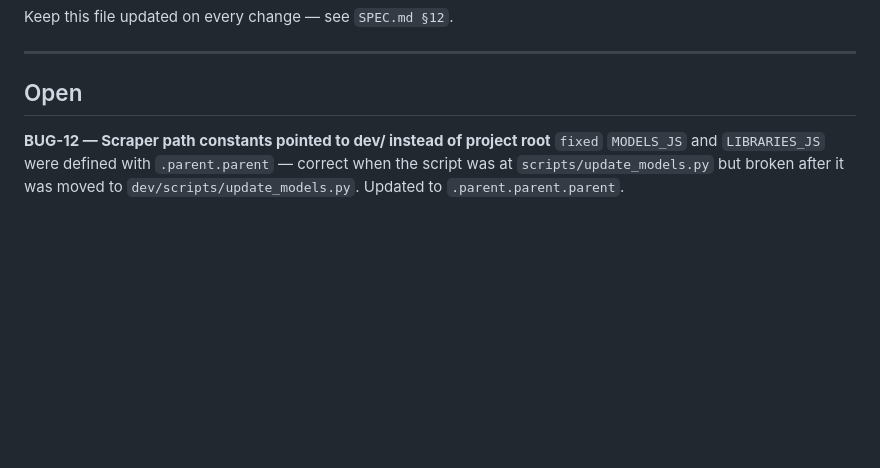
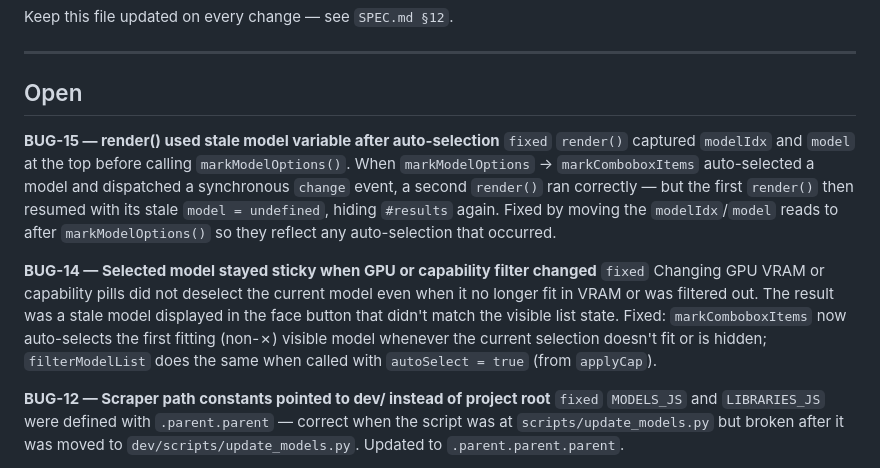
Before and after one commit to KoRElibs/willitllm, a Markdown page: dev/BUGS.md, the part around the change. Rendered like a GitHub page; blank space fills up the shorter version.

Commit message:
Update docs: BUG-14, BUG-15, US-26 multi-select AND, auto-select behaviour
Co-Authored-By: Claude Sonnet 4.6 <noreply@anthropic.com>

```diff
--- a/dev/BUGS.md
+++ b/dev/BUGS.md
@@ -7,6 +7,12 @@ Keep this file updated on every change — see `SPEC.md §12`.
 ---
 
 ## Open
+
+**BUG-15 — render() used stale model variable after auto-selection** `fixed`
+`render()` captured `modelIdx` and `model` at the top before calling `markModelOptions()`. When `markModelOptions` → `markComboboxItems` auto-selected a model and dispatched a synchronous `change` event, a second `render()` ran correctly — but the first `render()` then resumed with its stale `model = undefined`, hiding `#results` again. Fixed by moving the `modelIdx`/`model` reads to after `markModelOptions()` so they reflect any auto-selection that occurred.
+
+**BUG-14 — Selected model stayed sticky when GPU or capability filter changed** `fixed`
+Changing GPU VRAM or capability pills did not deselect the current model even when it no longer fit in VRAM or was filtered out. The result was a stale model displayed in the face button that didn't match the visible list state. Fixed: `markComboboxItems` now auto-selects the first fitting (non-✗) visible model whenever the current selection doesn't fit or is hidden; `filterModelList` does the same when called with `autoSelect = true` (from `applyCap`).
 
 **BUG-12 — Scraper path constants pointed to dev/ instead of project root** `fixed`
 `MODELS_JS` and `LIBRARIES_JS` were defined with `.parent.parent` — correct when the script was at `scripts/update_models.py` but broken after it was moved to `dev/scripts/update_models.py`. Updated to `.parent.parent.parent`.
```
Also changed, not shown: dev/FEATURES.md (+3 -1 lines), dev/SPEC.md (+1 -1 lines).
